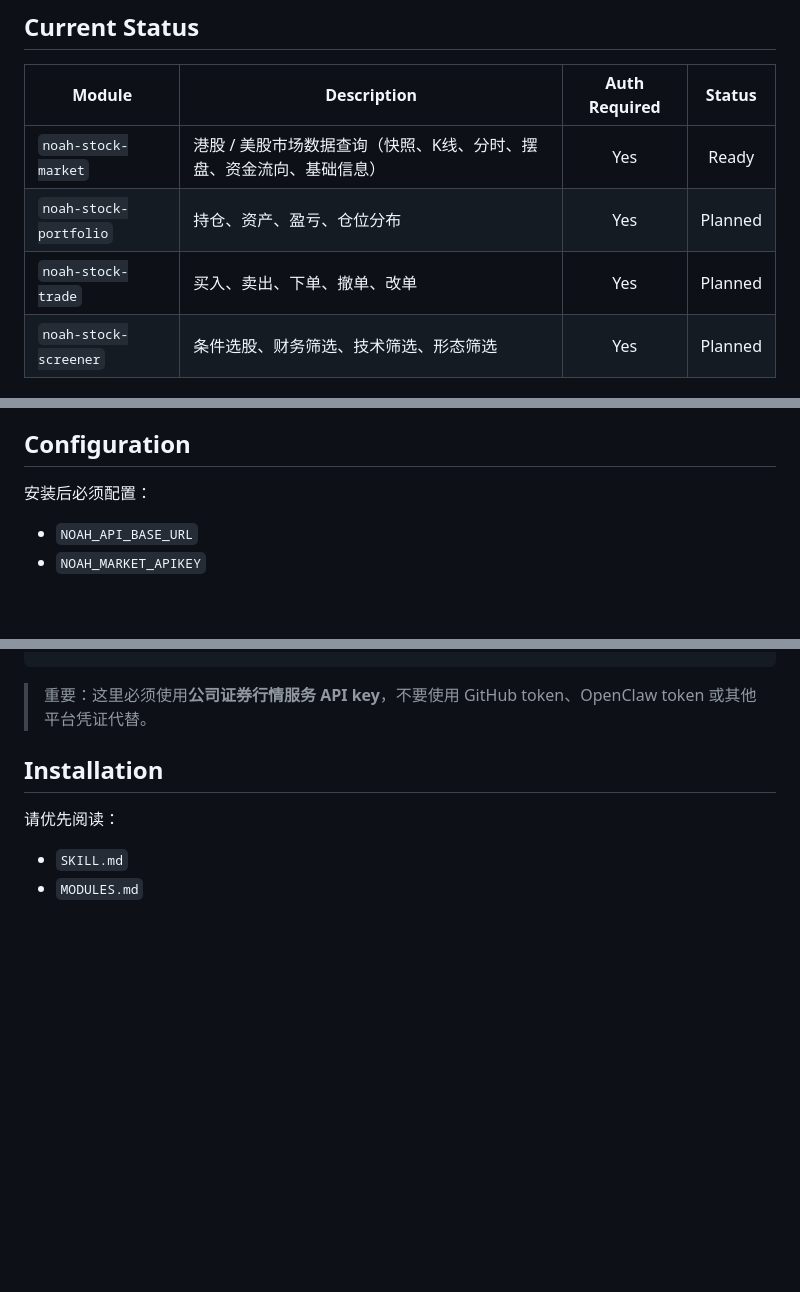
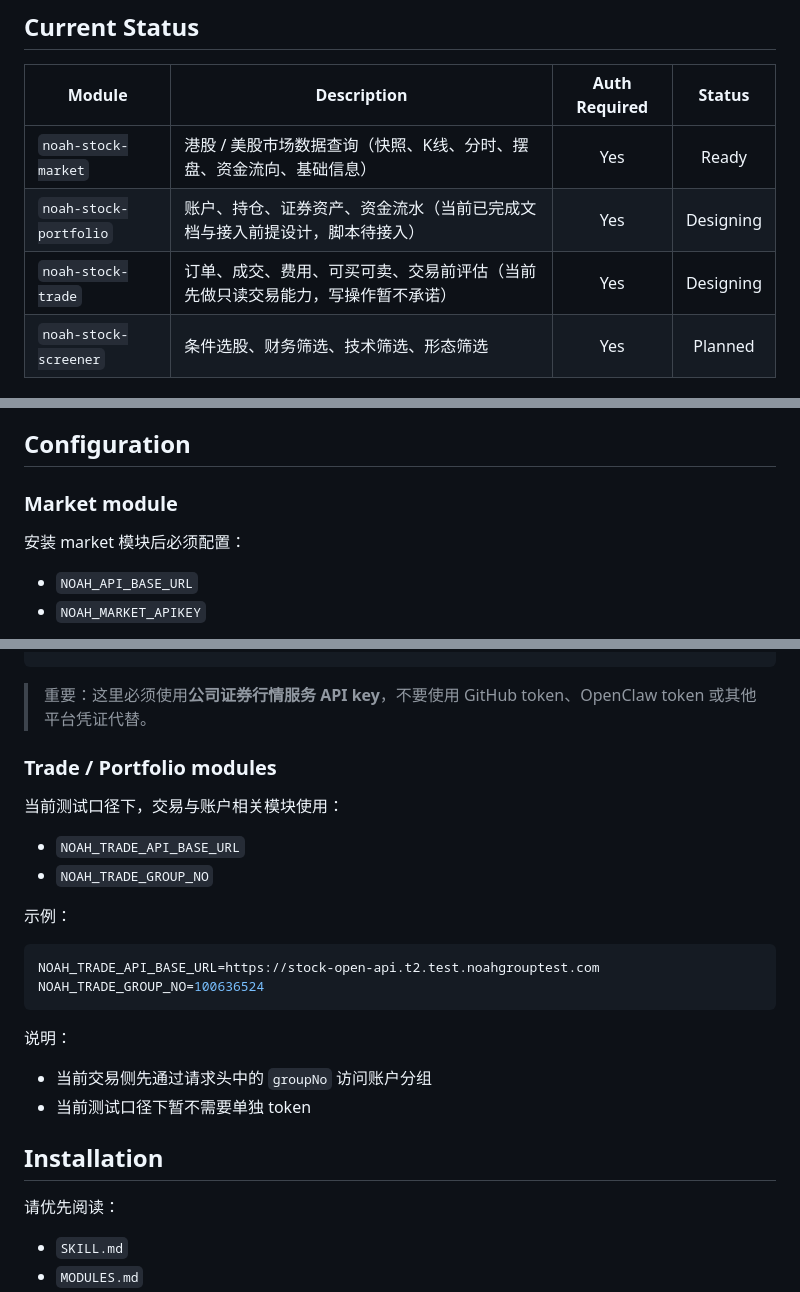
Before and after one commit to xuyun9160-lgtm/noah-agent-skills, a Markdown page: README.md, 3 parts joined by grey strips. Rendered like a GitHub page; blank space fills up the shorter version.

Commit message:
Refresh top-level README for market trade and portfolio status

````diff
--- a/README.md
+++ b/README.md
@@ -9,8 +9,8 @@
 | Module | Description | Auth Required | Status |
 |---|---|:---:|:---:|
 | `noah-stock-market` | 港股 / 美股市场数据查询（快照、K线、分时、摆盘、资金流向、基础信息） | Yes | Ready |
-| `noah-stock-portfolio` | 持仓、资产、盈亏、仓位分布 | Yes | Planned |
-| `noah-stock-trade` | 买入、卖出、下单、撤单、改单 | Yes | Planned |
+| `noah-stock-portfolio` | 账户、持仓、证券资产、资金流水（当前已完成文档与接入前提设计，脚本待接入） | Yes | Designing |
+| `noah-stock-trade` | 订单、成交、费用、可买可卖、交易前评估（当前先做只读交易能力，写操作暂不承诺） | Yes | Designing |
 | `noah-stock-screener` | 条件选股、财务筛选、技术筛选、形态筛选 | Yes | Planned |
 
 ## What This Repository Is
@@ -56,7 +56,8 @@
 
 ## Configuration
 
-安装后必须配置：
+### Market module
+安装 market 模块后必须配置：
 - `NOAH_API_BASE_URL`
 - `NOAH_MARKET_APIKEY`
 
@@ -74,6 +75,22 @@ NOAH_MARKET_APIKEY=your_api_key_here
 ```
 
 > 重要：这里必须使用**公司证券行情服务 API key**，不要使用 GitHub token、OpenClaw token 或其他平台凭证代替。
+
+### Trade / Portfolio modules
+当前测试口径下，交易与账户相关模块使用：
+- `NOAH_TRADE_API_BASE_URL`
+- `NOAH_TRADE_GROUP_NO`
+
+示例：
+
+```bash
+NOAH_TRADE_API_BASE_URL=https://stock-open-api.t2.test.noahgrouptest.com
+NOAH_TRADE_GROUP_NO=100636524
+```
+
+说明：
+- 当前交易侧先通过请求头中的 `groupNo` 访问账户分组
+- 当前测试口径下暂不需要单独 token
 
 ## Installation
 
````
